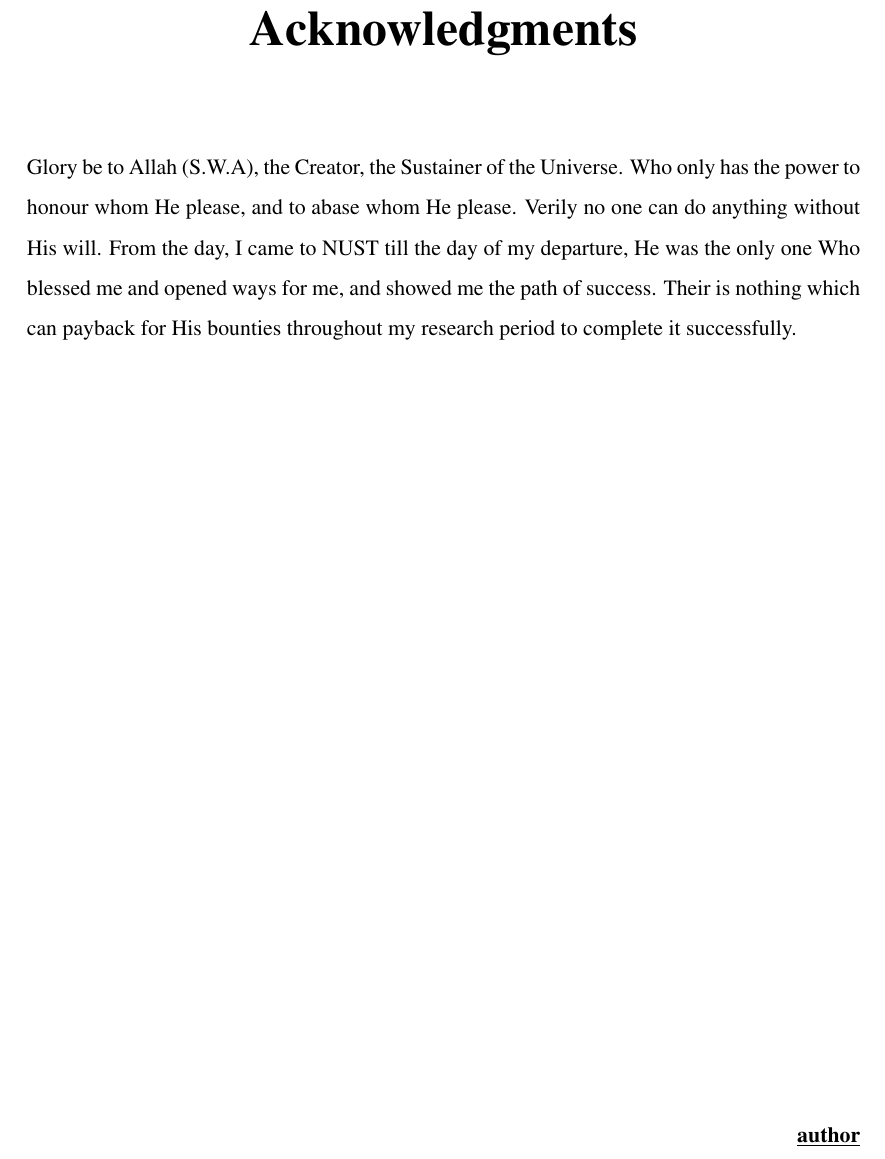
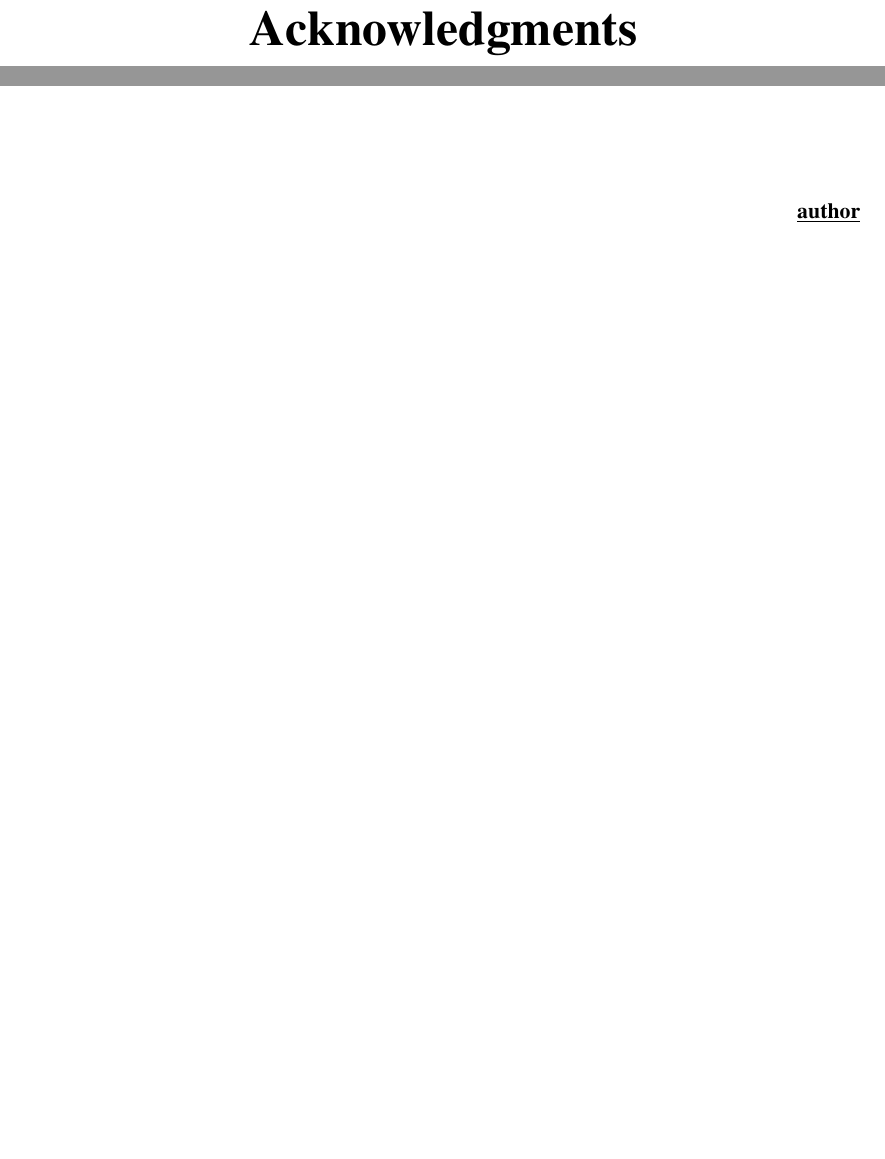
Before and after one commit to agarpe/PhD.-thesis-Alicia-Garrido-Pe-a, a LaTeX thesis (_thesis.tex, which reads Preface/Acknowldgment.tex): part of page 4 of 128 before the commit and two parts of page 4 of 128 after it, the two joined at a grey line, cut so that both start at the same text, the shorter picture padded with empty space. Compiled offline with pdfLaTeX.

Commit message:
Clean Acknowledgement

```diff
--- a/Preface/Acknowldgment.tex
+++ b/Preface/Acknowldgment.tex
@@ -1,6 +1,6 @@
 
 \chapter*{Acknowledgments}
-Glory be to Allah (S.W.A), the Creator, the Sustainer of the Universe. Who only has the power to honour whom He please, and to abase whom He please. Verily no one can do anything without His will. From the day, I came to NUST till the day of my departure, He was the only one Who blessed me and opened ways for me, and showed me the path of success. Their is nothing which can payback for His bounties throughout my research period to complete it successfully.
+
 \vspace*{\stretch{1}}
 
 \begin{flushright}
```
